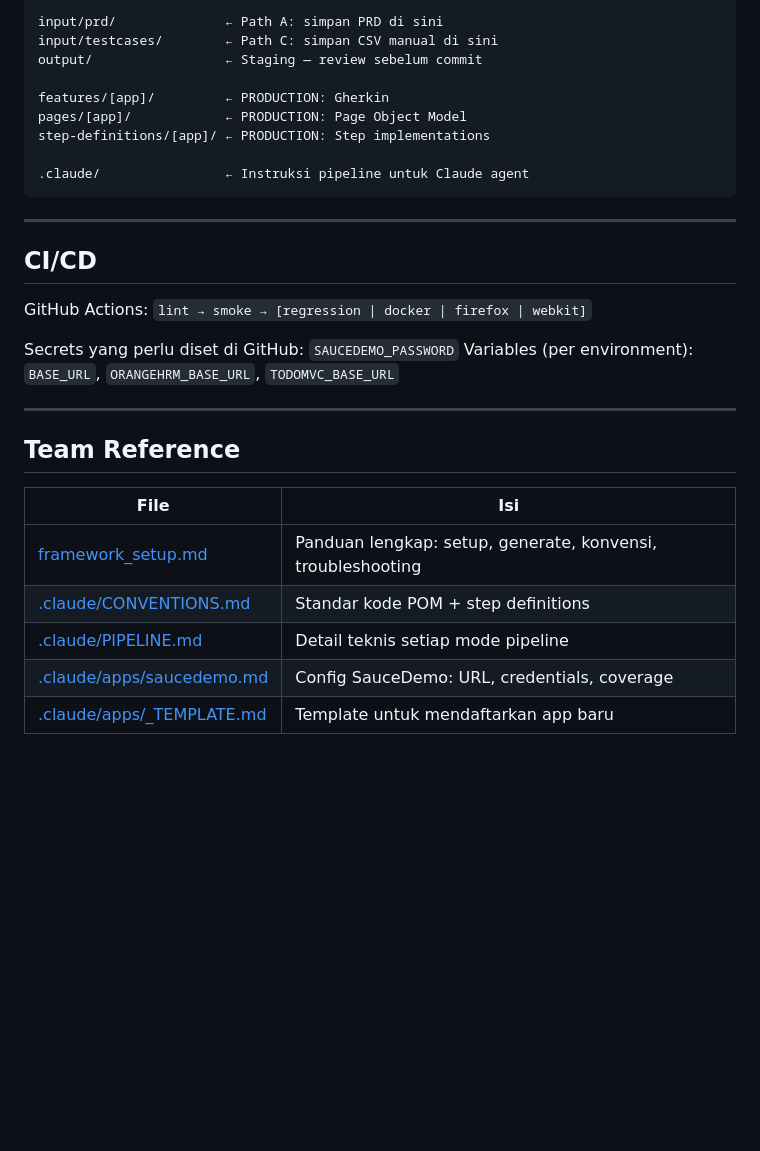
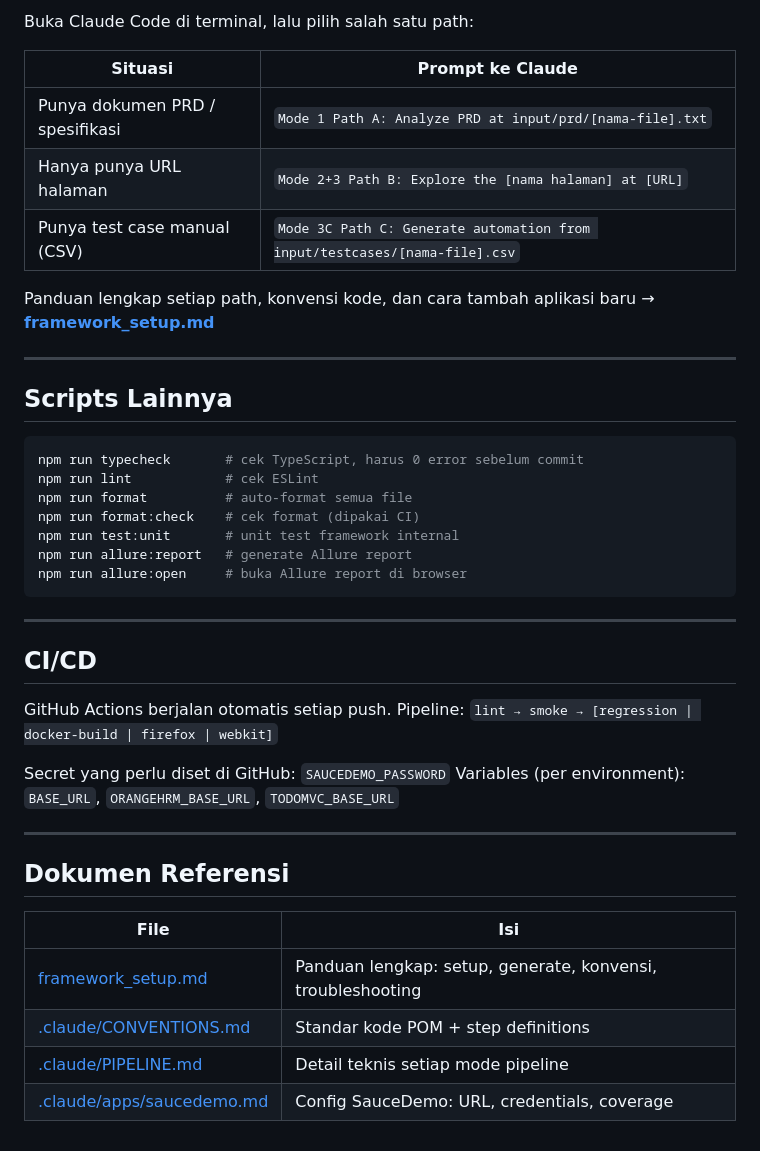
Before and after one commit to agussusanto266/research_ai_automation, a Markdown page: README.md, the part around one of its changes. Rendered like a GitHub page; blank space fills up the shorter version.

````diff
--- a/README.md
+++ b/README.md
@@ -63,28 +86,40 @@ npm run format:check      # Prettier check (dipakai CI)
 
-```
-input/prd/              ← Path A: simpan PRD di sini
-input/testcases/        ← Path C: simpan CSV manual di sini
-output/                 ← Staging — review sebelum commit
+Buka Claude Code di terminal, lalu pilih salah satu path:
 
-features/[app]/         ← PRODUCTION: Gherkin
-pages/[app]/            ← PRODUCTION: Page Object Model
-step-definitions/[app]/ ← PRODUCTION: Step implementations
+| Situasi                          | Prompt ke Claude                                                                |
+| -------------------------------- | ------------------------------------------------------------------------------- |
+| Punya dokumen PRD / spesifikasi  | `Mode 1 Path A: Analyze PRD at input/prd/[nama-file].txt`                       |
+| Hanya punya URL halaman          | `Mode 2+3 Path B: Explore the [nama halaman] at [URL]`                          |
+| Punya test case manual (CSV)     | `Mode 3C Path C: Generate automation from input/testcases/[nama-file].csv`      |
 
-.claude/                ← Instruksi pipeline untuk Claude agent
+Panduan lengkap setiap path, konvensi kode, dan cara tambah aplikasi baru → **[framework_setup.md](framework_setup.md)**
+
+---
+
+## Scripts Lainnya
+
+```bash
+npm run typecheck       # cek TypeScript, harus 0 error sebelum commit
+npm run lint            # cek ESLint
+npm run format          # auto-format semua file
+npm run format:check    # cek format (dipakai CI)
+npm run test:unit       # unit test framework internal
+npm run allure:report   # generate Allure report
+npm run allure:open     # buka Allure report di browser
 ```
 
 ---
 
 ## CI/CD
 
-GitHub Actions: `lint → smoke → [regression | docker | firefox | webkit]`
+GitHub Actions berjalan otomatis setiap push. Pipeline: `lint → smoke → [regression | docker-build | firefox | webkit]`
 
-Secrets yang perlu diset di GitHub: `SAUCEDEMO_PASSWORD`
+Secret yang perlu diset di GitHub: `SAUCEDEMO_PASSWORD`
 Variables (per environment): `BASE_URL`, `ORANGEHRM_BASE_URL`, `TODOMVC_BASE_URL`
 
 ---
 
-## Team Reference
+## Dokumen Referensi
 
 | File                                                    | Isi                                                         |
 | ------------------------------------------------------- | ----------------------------------------------------------- |
@@ -92,4 +127,3 @@ Variables (per environment): `BASE_URL`, `ORANGEHRM_BASE_URL`, `TODOMVC_BASE_URL
 | [.claude/CONVENTIONS.md](.claude/CONVENTIONS.md)        | Standar kode POM + step definitions                         |
 | [.claude/PIPELINE.md](.claude/PIPELINE.md)              | Detail teknis setiap mode pipeline                          |
 | [.claude/apps/saucedemo.md](.claude/apps/saucedemo.md)  | Config SauceDemo: URL, credentials, coverage                |
-| [.claude/apps/\_TEMPLATE.md](.claude/apps/_TEMPLATE.md) | Template untuk mendaftarkan app baru                        |
````
Also changed, not shown: other parts of README.md (+56 -33 lines).
